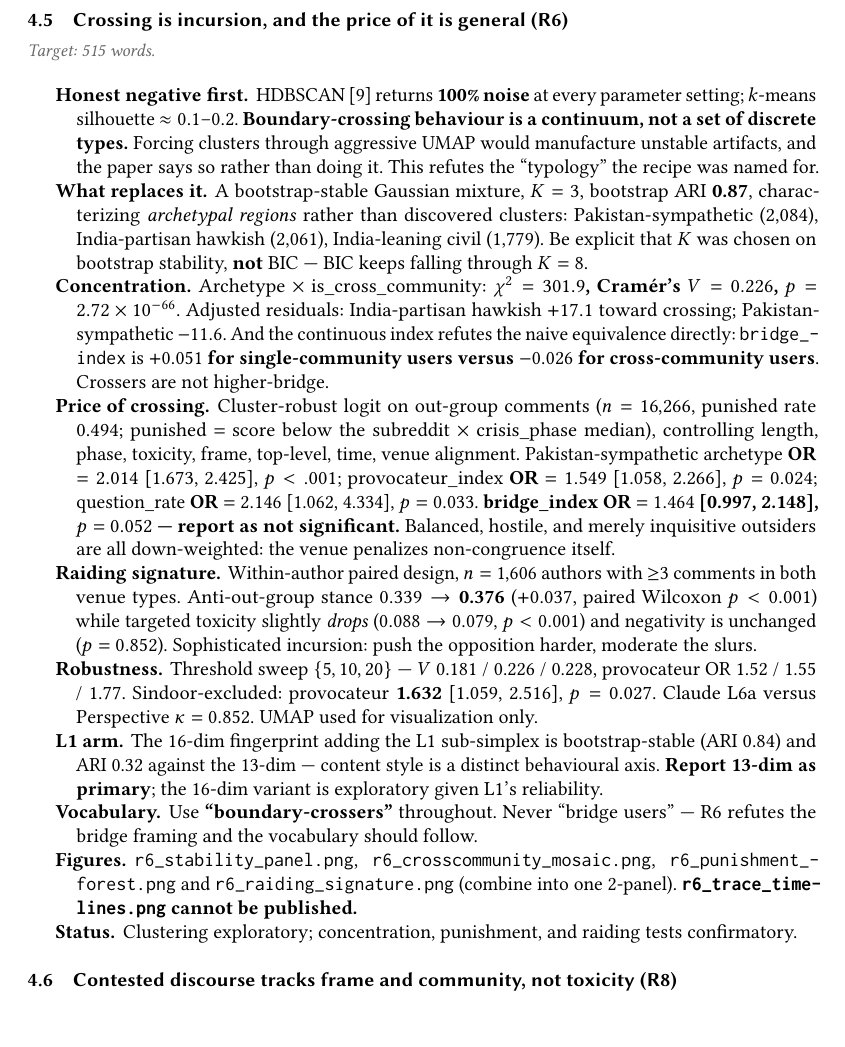
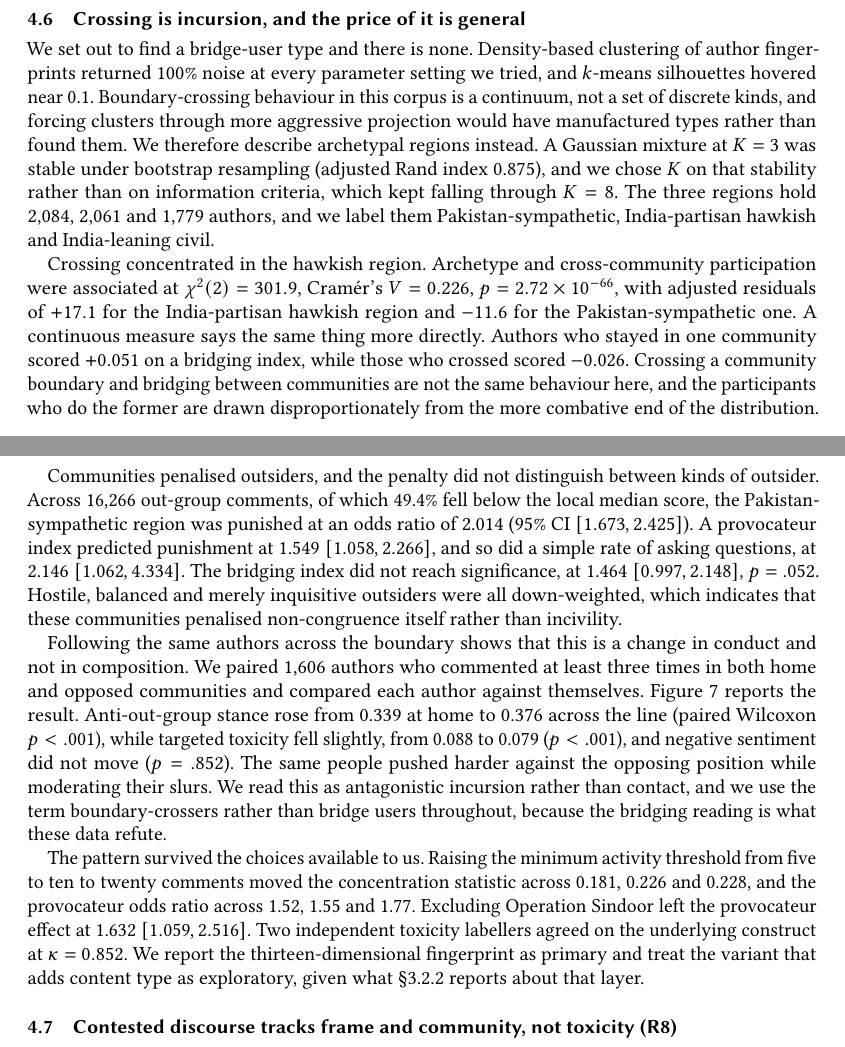
Before and after one commit to Shinhunjun/Longitudinal-Multi-Dimensional-Analysis-of-India-Pakistan-Conflict-Discourse-on-Reddit-2019-2025-, a LaTeX paper (main.tex, which reads sections/05_findings.tex): part of page 24 of 36 before the commit and two parts of pages 25 and 26 of 37 after it, the two joined at a grey line, cut so that both start at the same text, the shorter picture padded with empty space. Compiled offline with pdfLaTeX.

Commit message:
Updates from Overleaf

```diff
--- a/sections/05_findings.tex
+++ b/sections/05_findings.tex
@@ -352,13 +352,8 @@ tempers rather than removes its bearing on moral-emotional diffusion inside
 group boundaries~\cite{brady2017emotion}.
 
 
-\subsection{Crossing is incursion, and the price of it is general (R6)}
-\budget{515}
+% -----------------------------------------------------------------------------
+\subsection{Threads integrate, replies persist, and crossing carries hostility}
+\label{sec:results-threads}
+% -----------------------------------------------------------------------------
 
-\begin{description}
-\item[Honest negative first.] HDBSCAN~\cite{campello2013hdbscan} returns
-  \textbf{100\% noise} at every parameter setting; $k$-means silhouette
-  $\approx 0.1$--$0.2$. \textbf{Boundary-crossing behaviour is a continuum, not a
-  set of discrete types.} Forcing clusters through aggressive UMAP would
-  manufacture unstable artifacts, and the paper says so rather than doing it.
-  This refutes the ``typology'' the recipe was named for.
@@ -365,6 +369 @@ group boundaries~\cite{brady2017emotion}.
 
-\item[What replaces it.] A bootstrap-stable Gaussian mixture, $K = 3$, bootstrap
-  ARI \textbf{0.87}, characterizing \emph{archetypal regions} rather than
-  discovered clusters: Pakistan-sympathetic (2{,}084), India-partisan hawkish
-  (2{,}061), India-leaning civil (1{,}779). Be explicit that $K$ was chosen on
-  bootstrap stability, \textbf{not} BIC --- BIC keeps falling through $K = 8$.
@@ -371,8 +383 @@ group boundaries~\cite{brady2017emotion}.
 
-\item[Concentration.] Archetype $\times$ is\_cross\_community:
-  \textbf{$\chi^2 = 301.9$, Cram\'er's $V = 0.226$,
-  $p = 2.72 \times 10^{-66}$}. Adjusted residuals: India-partisan hawkish
-  \textbf{$+17.1$} toward crossing; Pakistan-sympathetic $-11.6$. And the
-  continuous index refutes the naive equivalence directly:
-  \texttt{bridge\_index} is \textbf{$+0.051$ for single-community users versus
-  $-0.026$ for cross-community users}. Crossers are not higher-bridge.
@@ -379,11 +394 @@ group boundaries~\cite{brady2017emotion}.
 
-\item[Price of crossing.] Cluster-robust logit on out-group comments
-  ($n = 16{,}266$, punished rate 0.494; punished $=$ score below the subreddit
-  $\times$ crisis\_phase median), controlling length, phase, toxicity, frame,
-  top-level, time, venue alignment. Pakistan-sympathetic archetype
-  \textbf{OR $= 2.014$} [1.673, 2.425], $p < .001$; provocateur\_index
-  \textbf{OR $= 1.549$} [1.058, 2.266], $p = 0.024$; question\_rate
-  \textbf{OR $= 2.146$} [1.062, 4.334], $p = 0.033$. \textbf{bridge\_index
-  OR $= 1.464$ [0.997, 2.148], $p = 0.052$ --- report as not significant.}
-  Balanced, hostile, and merely inquisitive outsiders are all down-weighted: the
-  venue penalizes non-congruence itself.
@@ -390,7 +406 @@ group boundaries~\cite{brady2017emotion}.
 
-\item[Raiding signature.] Within-author paired design, $n = 1{,}606$ authors
-  with $\ge$3 comments in both venue types. Anti-out-group stance $0.339
-  \rightarrow \textbf{0.376}$ ($+0.037$, paired Wilcoxon $p < 0.001$) while
-  targeted toxicity slightly \emph{drops} ($0.088 \rightarrow 0.079$,
-  $p < 0.001$) and negativity is unchanged ($p = 0.852$). Sophisticated
-  incursion: push the opposition harder, moderate the slurs.
@@ -397,18 +417,30 @@ group boundaries~\cite{brady2017emotion}.
 
-\item[Robustness.] Threshold sweep $\{5, 10, 20\}$ --- $V$ 0.181 / 0.226 /
-  0.228, provocateur OR 1.52 / 1.55 / 1.77. Sindoor-excluded: provocateur
-  \textbf{1.632} [1.059, 2.516], $p = 0.027$. Claude L6a versus Perspective
-  $\kappa = 0.852$. UMAP used for visualization only.
+% -----------------------------------------------------------------------------
+\subsection{Crossing is incursion, and the price of it is general}
+\label{sec:results-crossing}
+% -----------------------------------------------------------------------------
 
-\item[L1 arm.] The 16-dim fingerprint adding the L1 sub-simplex is
-  bootstrap-stable (ARI 0.84) and ARI 0.32 against the 13-dim --- content style
-  is a distinct behavioural axis. \textbf{Report 13-dim as primary}; the 16-dim
-  variant is exploratory given L1's reliability.
+\candidate{S5.6.1}
+We set out to find a bridge-user type and there is none. Density-based
+clustering of author fingerprints returned 100\% noise at every parameter
+setting we tried, and $k$-means silhouettes hovered near 0.1. Boundary-crossing
+behaviour in this corpus is a continuum, not a set of discrete kinds, and
+forcing clusters through more aggressive projection would have manufactured
+types rather than found them. We therefore describe archetypal regions instead.
+A Gaussian mixture at $K = 3$ was stable under bootstrap resampling
+(adjusted Rand index 0.875), and we chose $K$ on that stability rather than on
+information criteria, which kept falling through $K = 8$. The three regions hold
+2,084, 2,061 and 1,779 authors, and we label them Pakistan-sympathetic,
+India-partisan hawkish and India-leaning civil.
 
-\item[Vocabulary.] Use \textbf{``boundary-crossers''} throughout. Never ``bridge
-  users'' --- R6 refutes the bridge framing and the vocabulary should follow.
+\candidate{S5.6.2}
+Crossing concentrated in the hawkish region. Archetype and cross-community
+participation were associated at $\chi^2(2) = 301.9$, Cram\'er's $V = 0.226$,
+$p = 2.72 \times 10^{-66}$, with adjusted residuals of $+17.1$ for the
+India-partisan hawkish region and $-11.6$ for the Pakistan-sympathetic one. A
+continuous measure says the same thing more directly. Authors who stayed in one
+community scored $+0.051$ on a bridging index, while those who crossed scored
+$-0.026$. Crossing a community boundary and bridging between communities are not
+the same behaviour here, and the participants who do the former are drawn
+disproportionately from the more combative end of the distribution.
 
-\item[Figures.] \texttt{r6\_stability\_panel.png},
-  \texttt{r6\_crosscommunity\_mosaic.png}, \texttt{r6\_punishment\_forest.png}
-  and \texttt{r6\_raiding\_signature.png} (combine into one 2-panel).
-  \textbf{\texttt{r6\_trace\_timelines.png} cannot be published.}
@@ -415,7 +452,44 @@ group boundaries~\cite{brady2017emotion}.
+  \Description{Grouped bar chart with three pairs of bars comparing in-group and
+  out-group comments by the same 1,606 authors. Anti-out-group stance rises from
+  0.339 to 0.376 when those authors post across the boundary, a significant
+  increase. Targeted toxicity falls slightly from 0.088 to 0.079, also
+  significant. Negative sentiment is unchanged at about 0.63.}
+  \label{fig:r6raiding}
+\end{figure}
 
-\item[Status.] Clustering exploratory; concentration, punishment, and raiding
-  tests confirmatory.
-\end{description}
+\candidate{S5.6.3}
+Communities penalised outsiders, and the penalty did not distinguish between
+kinds of outsider. Across 16,266 out-group comments, of which 49.4\% fell below
+the local median score, the Pakistan-sympathetic region was punished at an odds
+ratio of 2.014 ($95\%$ CI $[1.673, 2.425]$). A provocateur index predicted
+punishment at 1.549 $[1.058, 2.266]$, and so did a simple rate of asking
+questions, at 2.146 $[1.062, 4.334]$. The bridging index did not reach
+significance, at 1.464 $[0.997, 2.148]$, $p = .052$. Hostile, balanced and
+merely inquisitive outsiders were all down-weighted, which indicates that these
+communities penalised non-congruence itself rather than incivility.
+
+\candidate{S5.6.4}
+Following the same authors across the boundary shows that this is a change in
+conduct and not in composition. We paired 1,606 authors who commented at least
+three times in both home and opposed communities and compared each author
+against themselves. Figure~\ref{fig:r6raiding} reports the result. Anti-out-group
+stance rose from 0.339 at home to 0.376 across the line
+(paired Wilcoxon $p < .001$), while targeted toxicity fell slightly, from 0.088
+to 0.079 ($p < .001$), and negative sentiment did not move ($p = .852$). The
+same people pushed harder against the opposing position while moderating their
+slurs. We read this as antagonistic incursion rather than contact, and we use
+the term boundary-crossers rather than bridge users throughout, because the
+bridging reading is what these data refute.
+
+\candidate{S5.6.5}
+The pattern survived the choices available to us. Raising the minimum
+activity threshold from five to ten to twenty comments moved the concentration
+statistic across 0.181, 0.226 and 0.228, and the provocateur odds ratio across
+1.52, 1.55 and 1.77. Excluding Operation Sindoor left the provocateur effect at
+1.632 $[1.059, 2.516]$. Two independent toxicity labellers agreed on the
+underlying construct at $\kappa = 0.852$. We report the thirteen-dimensional
+fingerprint as primary and treat the variant that adds content type as
+exploratory, given what \S\ref{sec:data-coders} reports about that layer.
 
 \subsection{Contested discourse tracks frame and community, not toxicity (R8)}
 \budget{515}
```
Also changed, not shown: tables/tab_reward.tex (added, +23 -0 lines), sections/05_findings.tex (62 more changed lines).
